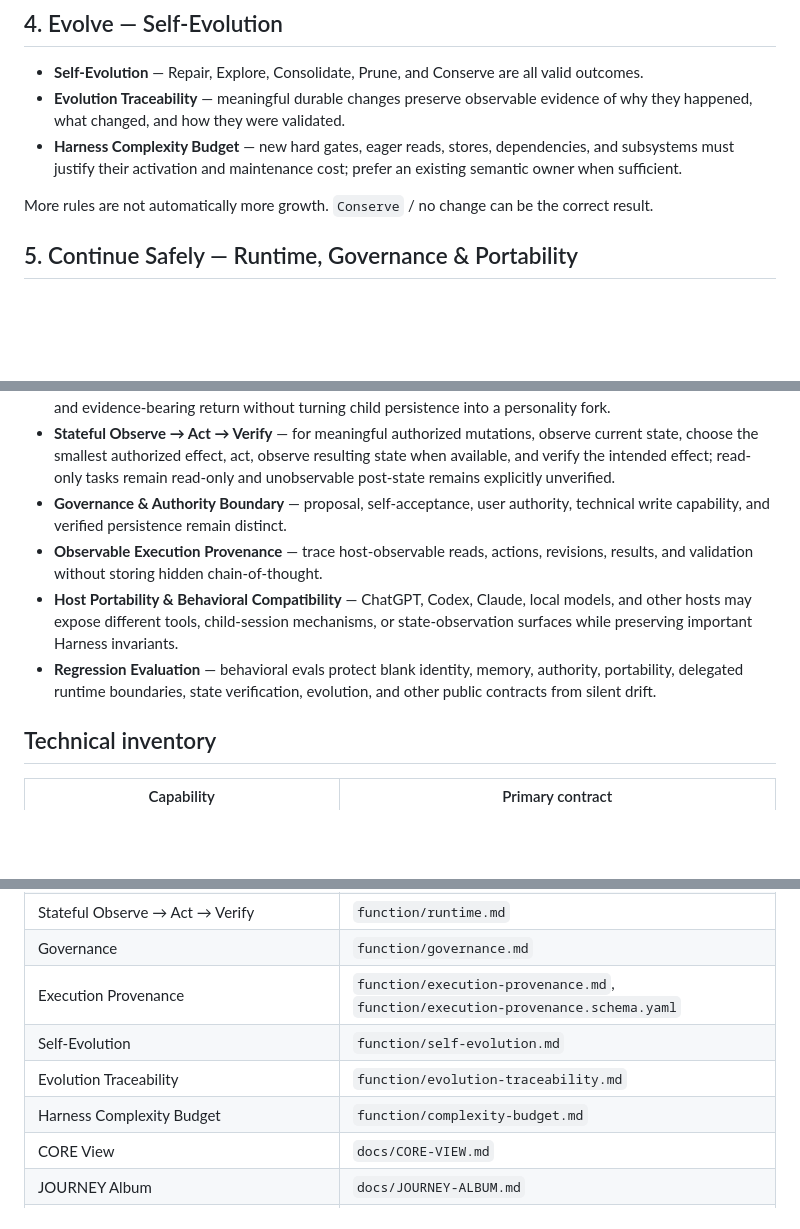
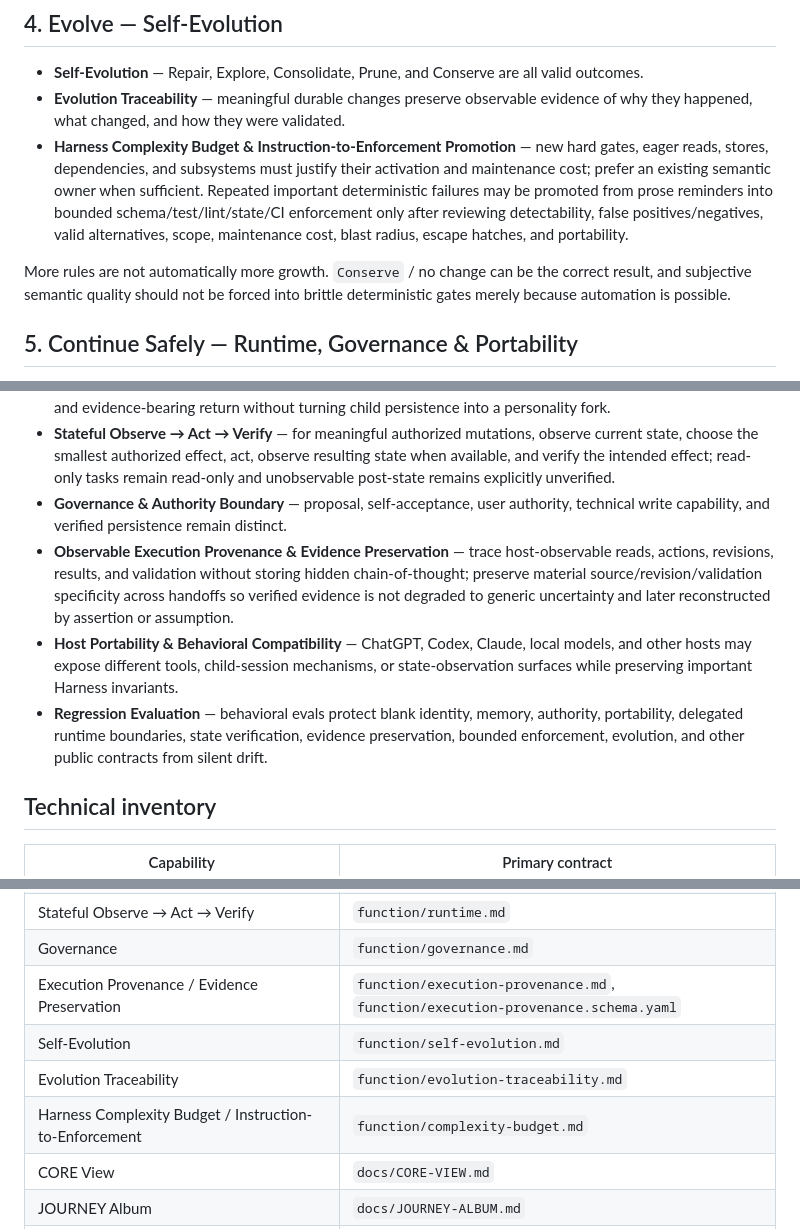
Before and after one commit to c-a-p-engineer/tsuzuri-harness, a Markdown page: docs/CAPABILITIES.md, 3 parts joined by grey strips. Rendered like a GitHub page; blank space fills up the shorter version.

Commit message:
docs: expose bounded enforcement and evidence preservation

```diff
--- a/docs/CAPABILITIES.md
+++ b/docs/CAPABILITIES.md
@@ -41,9 +41,9 @@ A blank instance starts with zero acquired specialist skills.
 
 - **Self-Evolution** — Repair, Explore, Consolidate, Prune, and Conserve are all valid outcomes.
 - **Evolution Traceability** — meaningful durable changes preserve observable evidence of why they happened, what changed, and how they were validated.
-- **Harness Complexity Budget** — new hard gates, eager reads, stores, dependencies, and subsystems must justify their activation and maintenance cost; prefer an existing semantic owner when sufficient.
+- **Harness Complexity Budget & Instruction-to-Enforcement Promotion** — new hard gates, eager reads, stores, dependencies, and subsystems must justify their activation and maintenance cost; prefer an existing semantic owner when sufficient. Repeated important deterministic failures may be promoted from prose reminders into bounded schema/test/lint/state/CI enforcement only after reviewing detectability, false positives/negatives, valid alternatives, scope, maintenance cost, blast radius, escape hatches, and portability.
 
-More rules are not automatically more growth. `Conserve` / no change can be the correct result.
+More rules are not automatically more growth. `Conserve` / no change can be the correct result, and subjective semantic quality should not be forced into brittle deterministic gates merely because automation is possible.
 
 ## 5. Continue Safely — Runtime, Governance & Portability
 
@@ -52,9 +52,9 @@ More rules are not automatically more growth. `Conserve` / no change can be the
 - **Runtime Workspace & Delegated Child Sessions** — keep transient task state outside canonical identity and memory; when a host provides child sessions, use bounded handoff, an authority ceiling, capability projection, and evidence-bearing return without turning child persistence into a personality fork.
 - **Stateful Observe → Act → Verify** — for meaningful authorized mutations, observe current state, choose the smallest authorized effect, act, observe resulting state when available, and verify the intended effect; read-only tasks remain read-only and unobservable post-state remains explicitly unverified.
 - **Governance & Authority Boundary** — proposal, self-acceptance, user authority, technical write capability, and verified persistence remain distinct.
-- **Observable Execution Provenance** — trace host-observable reads, actions, revisions, results, and validation without storing hidden chain-of-thought.
+- **Observable Execution Provenance & Evidence Preservation** — trace host-observable reads, actions, revisions, results, and validation without storing hidden chain-of-thought; preserve material source/revision/validation specificity across handoffs so verified evidence is not degraded to generic uncertainty and later reconstructed by assertion or assumption.
 - **Host Portability & Behavioral Compatibility** — ChatGPT, Codex, Claude, local models, and other hosts may expose different tools, child-session mechanisms, or state-observation surfaces while preserving important Harness invariants.
-- **Regression Evaluation** — behavioral evals protect blank identity, memory, authority, portability, delegated runtime boundaries, state verification, evolution, and other public contracts from silent drift.
+- **Regression Evaluation** — behavioral evals protect blank identity, memory, authority, portability, delegated runtime boundaries, state verification, evidence preservation, bounded enforcement, evolution, and other public contracts from silent drift.
 
 ## Technical inventory
 
@@ -76,10 +76,10 @@ More rules are not automatically more growth. `Conserve` / no change can be the
 | Runtime Workspace / Delegated Child Sessions | `function/runtime-workspace.md` |
 | Stateful Observe → Act → Verify | `function/runtime.md` |
 | Governance | `function/governance.md` |
-| Execution Provenance | `function/execution-provenance.md`, `function/execution-provenance.schema.yaml` |
+| Execution Provenance / Evidence Preservation | `function/execution-provenance.md`, `function/execution-provenance.schema.yaml` |
 | Self-Evolution | `function/self-evolution.md` |
 | Evolution Traceability | `function/evolution-traceability.md` |
-| Harness Complexity Budget | `function/complexity-budget.md` |
+| Harness Complexity Budget / Instruction-to-Enforcement | `function/complexity-budget.md` |
 | CORE View | `docs/CORE-VIEW.md` |
 | JOURNEY Album | `docs/JOURNEY-ALBUM.md` |
 | Host Compatibility | `docs/HOST-COMPATIBILITY.md` |
```
